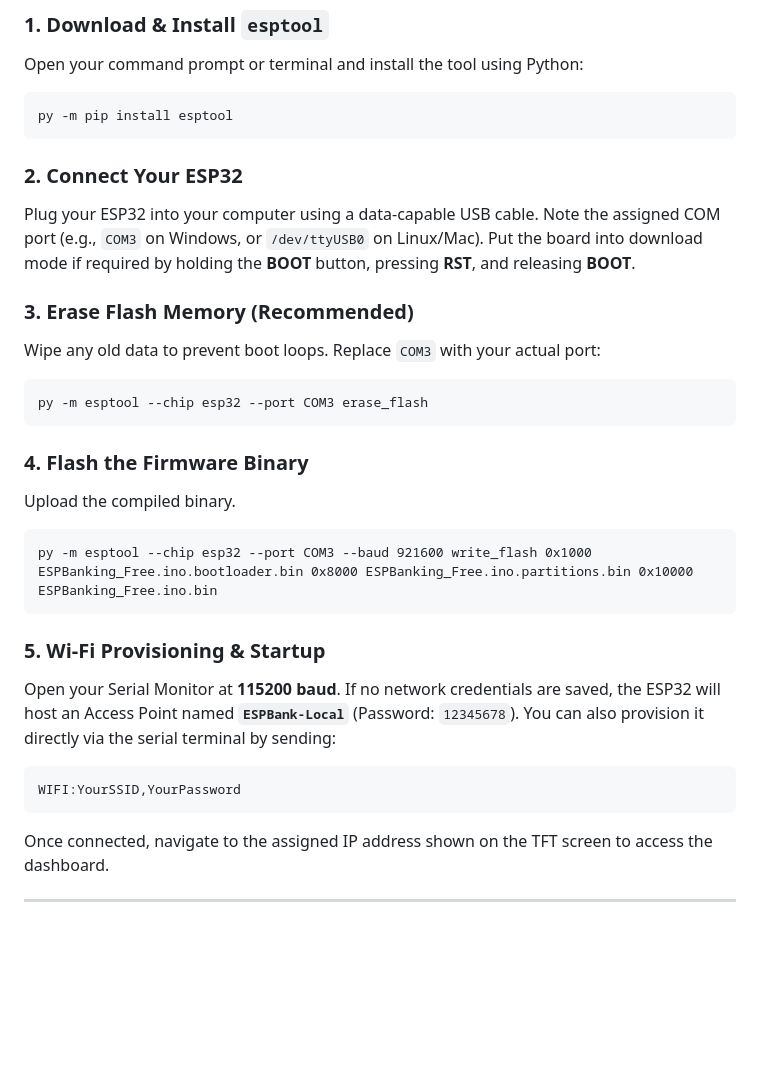
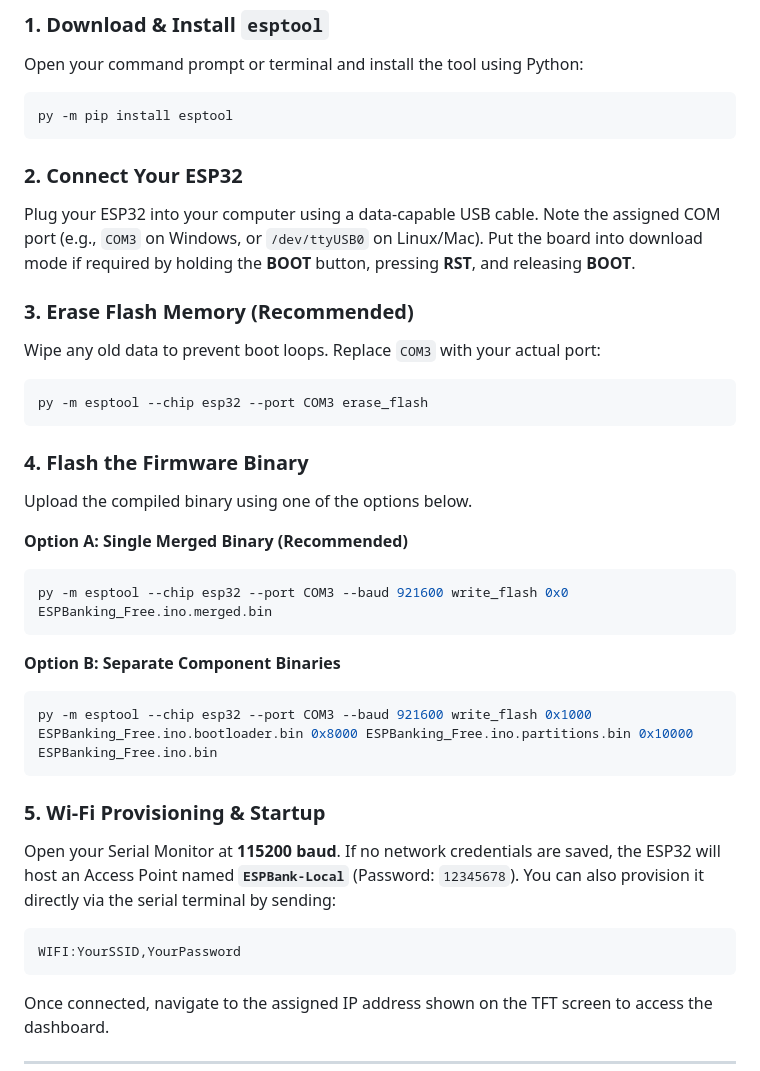
Before and after one commit to dumasha05/ESPBanking, a Markdown page: README.md, the part around the change. Drawn GitHub-style; blank space fills up the shorter version.

````diff
--- a/README.md
+++ b/README.md
@@ -44,7 +44,9 @@ The Free Edition provides a fully functional, standalone local application desig
 ### 1. Download & Install `esptool`
 Open your command prompt or terminal and install the tool using Python:
 
-    py -m pip install esptool
+```bash
+py -m pip install esptool
+```
 
 ### 2. Connect Your ESP32
 Plug your ESP32 into your computer using a data-capable USB cable. Note the assigned COM port (e.g., `COM3` on Windows, or `/dev/ttyUSB0` on Linux/Mac). Put the board into download mode if required by holding the **BOOT** button, pressing **RST**, and releasing **BOOT**.
@@ -52,17 +54,29 @@ Plug your ESP32 into your computer using a data-capable USB cable. Note the assi
 ### 3. Erase Flash Memory (Recommended)
 Wipe any old data to prevent boot loops. Replace `COM3` with your actual port:
 
-    py -m esptool --chip esp32 --port COM3 erase_flash
+```bash
+py -m esptool --chip esp32 --port COM3 erase_flash
+```
 
 ### 4. Flash the Firmware Binary
-Upload the compiled binary.
+Upload the compiled binary using one of the options below.
 
-    py -m esptool --chip esp32 --port COM3 --baud 921600 write_flash 0x1000 ESPBanking_Free.ino.bootloader.bin 0x8000 ESPBanking_Free.ino.partitions.bin 0x10000 ESPBanking_Free.ino.bin
+**Option A: Single Merged Binary (Recommended)**
+```bash
+py -m esptool --chip esp32 --port COM3 --baud 921600 write_flash 0x0 ESPBanking_Free.ino.merged.bin
+```
+
+**Option B: Separate Component Binaries**
+```bash
+py -m esptool --chip esp32 --port COM3 --baud 921600 write_flash 0x1000 ESPBanking_Free.ino.bootloader.bin 0x8000 ESPBanking_Free.ino.partitions.bin 0x10000 ESPBanking_Free.ino.bin
+```
 
 ### 5. Wi-Fi Provisioning & Startup
 Open your Serial Monitor at **115200 baud**. If no network credentials are saved, the ESP32 will host an Access Point named **`ESPBank-Local`** (Password: `12345678`). You can also provision it directly via the serial terminal by sending:
 
-    WIFI:YourSSID,YourPassword
+```text
+WIFI:YourSSID,YourPassword
+```
 
 Once connected, navigate to the assigned IP address shown on the TFT screen to access the dashboard.
 
````
